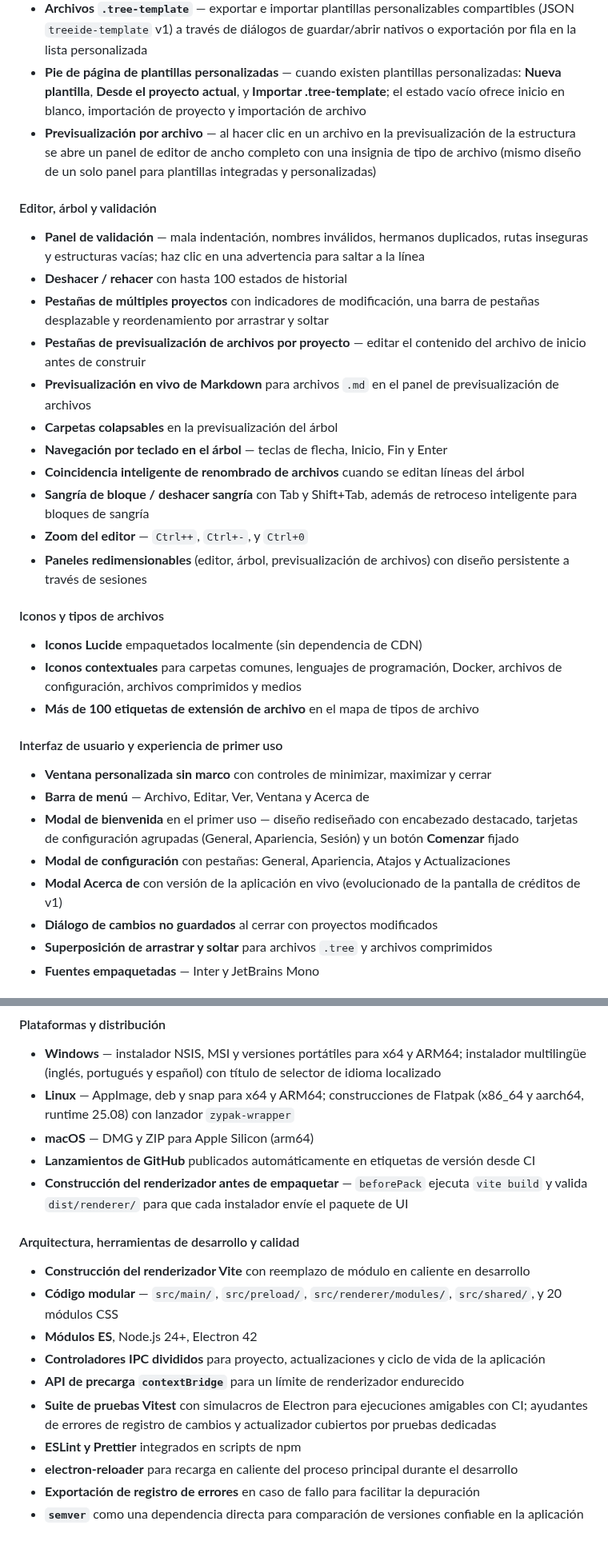
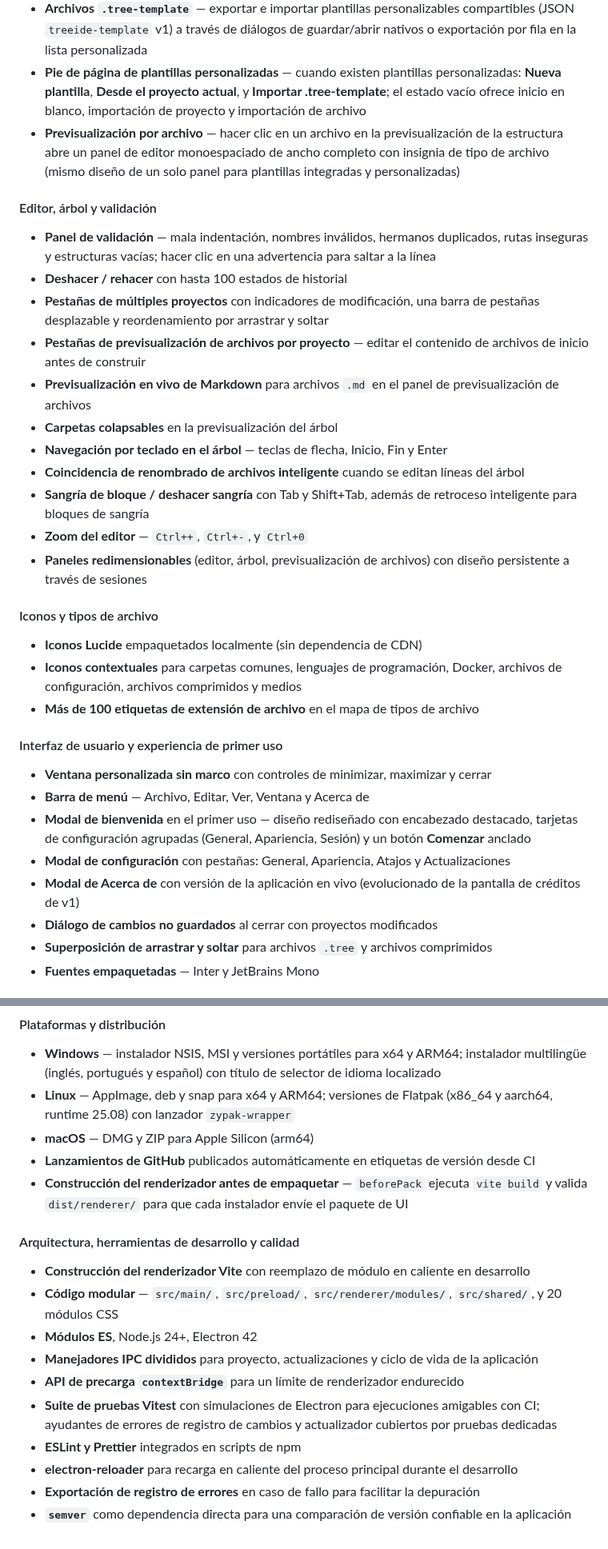
Before and after one commit to markelpher/TreeIDE-Deploy, a Markdown page: docs/changelogs/es.md, 2 parts joined by grey strips. Shown at 80% size. Drawn GitHub-style.

Commit message:
docs: updated localized changelogs for v2.0.86

```diff
--- a/docs/changelogs/es.md
+++ b/docs/changelogs/es.md
@@ -35,22 +33,22 @@ Tree IDE v2 es una reescritura completa y expansión de la aplicación original
 - **Plantillas personalizadas** — crear en blanco, importar desde el proyecto actual, renombrar, editar el contenido del archivo en línea, abrir en el editor principal, exportar o eliminar sin salir de la pantalla
 - **Archivos `.tree-template`** — exportar e importar plantillas personalizables compartibles (JSON `treeide-template` v1) a través de diálogos de guardar/abrir nativos o exportación por fila en la lista personalizada
 - **Pie de página de plantillas personalizadas** — cuando existen plantillas personalizadas: **Nueva plantilla**, **Desde el proyecto actual**, y **Importar .tree-template**; el estado vacío ofrece inicio en blanco, importación de proyecto y importación de archivo
-- **Previsualización por archivo** — al hacer clic en un archivo en la previsualización de la estructura se abre un panel de editor de ancho completo con una insignia de tipo de archivo (mismo diseño de un solo panel para plantillas integradas y personalizadas)
+- **Previsualización por archivo** — hacer clic en un archivo en la previsualización de la estructura abre un panel de editor monoespaciado de ancho completo con insignia de tipo de archivo (mismo diseño de un solo panel para plantillas integradas y personalizadas)
 
 #### Editor, árbol y validación
-- **Panel de validación** — mala indentación, nombres inválidos, hermanos duplicados, rutas inseguras y estructuras vacías; haz clic en una advertencia para saltar a la línea
+- **Panel de validación** — mala indentación, nombres inválidos, hermanos duplicados, rutas inseguras y estructuras vacías; hacer clic en una advertencia para saltar a la línea
 - **Deshacer / rehacer** con hasta 100 estados de historial
 - **Pestañas de múltiples proyectos** con indicadores de modificación, una barra de pestañas desplazable y reordenamiento por arrastrar y soltar
-- **Pestañas de previsualización de archivos por proyecto** — editar el contenido del archivo de inicio antes de construir
+- **Pestañas de previsualización de archivos por proyecto** — editar el contenido de archivos de inicio antes de construir
 - **Previsualización en vivo de Markdown** para archivos `.md` en el panel de previsualización de archivos
 - **Carpetas colapsables** en la previsualización del árbol
 - **Navegación por teclado en el árbol** — teclas de flecha, Inicio, Fin y Enter
-- **Coincidencia inteligente de renombrado de archivos** cuando se editan líneas del árbol
+- **Coincidencia de renombrado de archivos inteligente** cuando se editan líneas del árbol
 - **Sangría de bloque / deshacer sangría** con Tab y Shift+Tab, además de retroceso inteligente para bloques de sangría
 - **Zoom del editor** — `Ctrl++`, `Ctrl+-`, y `Ctrl+0`
 - **Paneles redimensionables** (editor, árbol, previsualización de archivos) con diseño persistente a través de sesiones
 
-#### Iconos y tipos de archivos
+#### Iconos y tipos de archivo
 - **Iconos Lucide** empaquetados localmente (sin dependencia de CDN)
 - **Iconos contextuales** para carpetas comunes, lenguajes de programación, Docker, archivos de configuración, archivos comprimidos y medios
 - **Más de 100 etiquetas de extensión de archivo** en el mapa de tipos de archivo
@@ -58,9 +56,9 @@ Tree IDE v2 es una reescritura completa y expansión de la aplicación original
 #### Interfaz de usuario y experiencia de primer uso
 - **Ventana personalizada sin marco** con controles de minimizar, maximizar y cerrar
 - **Barra de menú** — Archivo, Editar, Ver, Ventana y Acerca de
-- **Modal de bienvenida** en el primer uso — diseño rediseñado con encabezado destacado, tarjetas de configuración agrupadas (General, Apariencia, Sesión) y un botón **Comenzar** fijado
+- **Modal de bienvenida** en el primer uso — diseño rediseñado con encabezado destacado, tarjetas de configuración agrupadas (General, Apariencia, Sesión) y un botón **Comenzar** anclado
 - **Modal de configuración** con pestañas: General, Apariencia, Atajos y Actualizaciones
-- **Modal Acerca de** con versión de la aplicación en vivo (evolucionado de la pantalla de créditos de v1)
+- **Modal de Acerca de** con versión de la aplicación en vivo (evolucionado de la pantalla de créditos de v1)
 - **Diálogo de cambios no guardados** al cerrar con proyectos modificados
 - **Superposición de arrastrar y soltar** para archivos `.tree` y archivos comprimidos
 - **Fuentes empaquetadas** — Inter y JetBrains Mono
@@ -91,7 +89,7 @@ Tree IDE v2 es una reescritura completa y expansión de la aplicación original
 
 #### Plataformas y distribución
 - **Windows** — instalador NSIS, MSI y versiones portátiles para x64 y ARM64; instalador multilingüe (inglés, portugués y español) con título de selector de idioma localizado
-- **Linux** — AppImage, deb y snap para x64 y ARM64; construcciones de Flatpak (x86_64 y aarch64, runtime 25.08) con lanzador `zypak-wrapper`
+- **Linux** — AppImage, deb y snap para x64 y ARM64; versiones de Flatpak (x86_64 y aarch64, runtime 25.08) con lanzador `zypak-wrapper`
 - **macOS** — DMG y ZIP para Apple Silicon (arm64)
 - **Lanzamientos de GitHub** publicados automáticamente en etiquetas de versión desde CI
 - **Construcción del renderizador antes de empaquetar** — `beforePack` ejecuta `vite build` y valida `dist/renderer/` para que cada instalador envíe el paquete de UI
@@ -100,10 +98,10 @@ Tree IDE v2 es una reescritura completa y expansión de la aplicación original
 - **Construcción del renderizador Vite** con reemplazo de módulo en caliente en desarrollo
 - **Código modular** — `src/main/`, `src/preload/`, `src/renderer/modules/`, `src/shared/`, y 20 módulos CSS
 - **Módulos ES**, Node.js 24+, Electron 42
-- **Controladores IPC divididos** para proyecto, actualizaciones y ciclo de vida de la aplicación
+- **Manejadores IPC divididos** para proyecto, actualizaciones y ciclo de vida de la aplicación
 - **API de precarga `contextBridge`** para un límite de renderizador endurecido
-- **Suite de pruebas Vitest** con simulacros de Electron para ejecuciones amigables con CI; ayudantes de errores de registro de cambios y actualizador cubiertos por pruebas dedicadas
+- **Suite de pruebas Vitest** con simulaciones de Electron para ejecuciones amigables con CI; ayudantes de errores de registro de cambios y actualizador cubiertos por pruebas dedicadas
 - **ESLint y Prettier** integrados en scripts de npm
 - **electron-reloader** para recarga en caliente del proceso principal durante el desarrollo
 - **Exportación de registro de errores** en caso de fallo para facilitar la depuración
-- **`semver`** como una dependencia directa para comparación de versiones confiable en la aplicación
+- **`semver`** como dependencia directa para una comparación de versión confiable en la aplicación
```
Also changed, not shown: other parts of docs/changelogs/es.md (+3 -5 lines), docs/changelogs/pt.md (+19 -21 lines).
